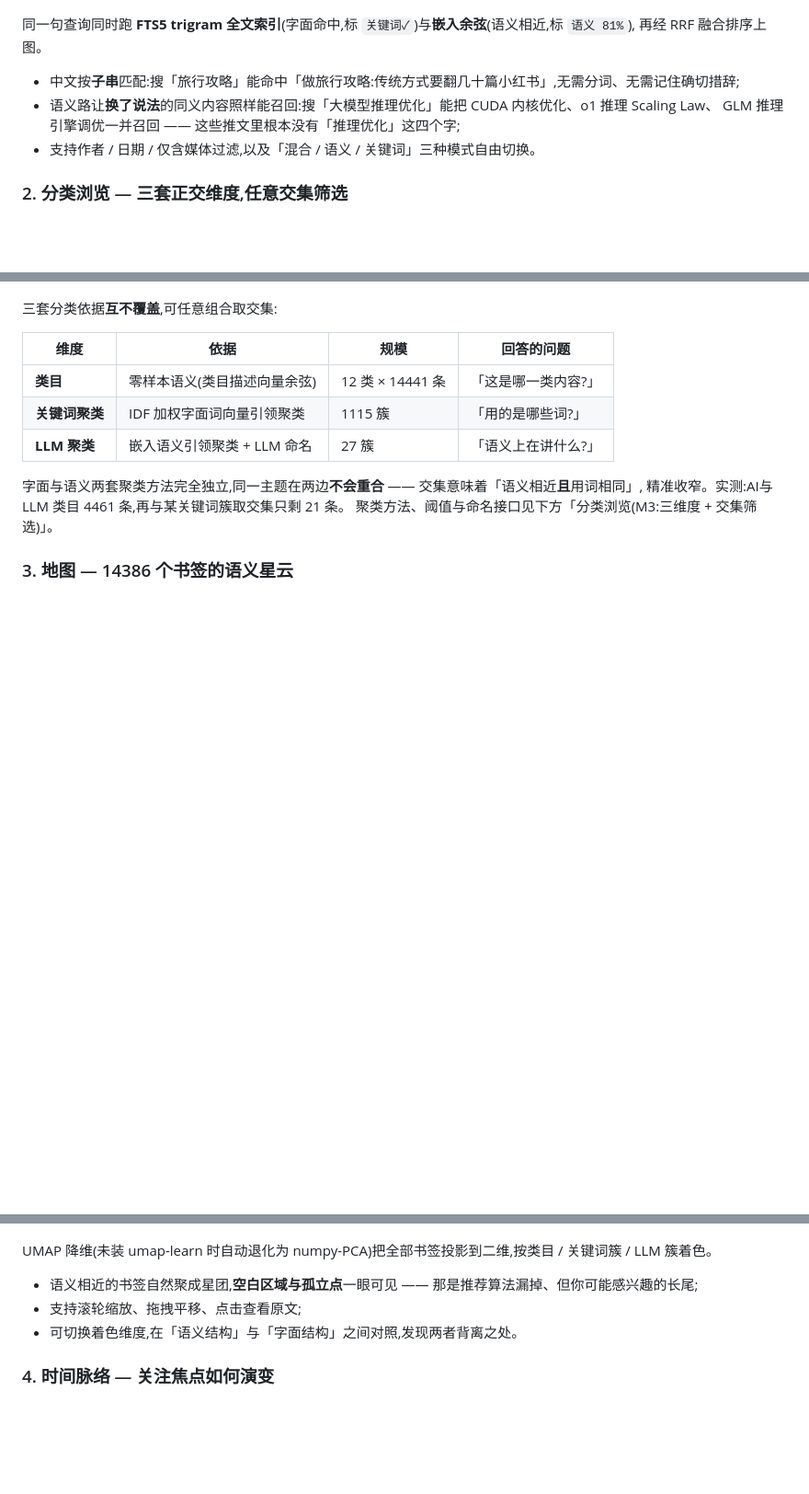
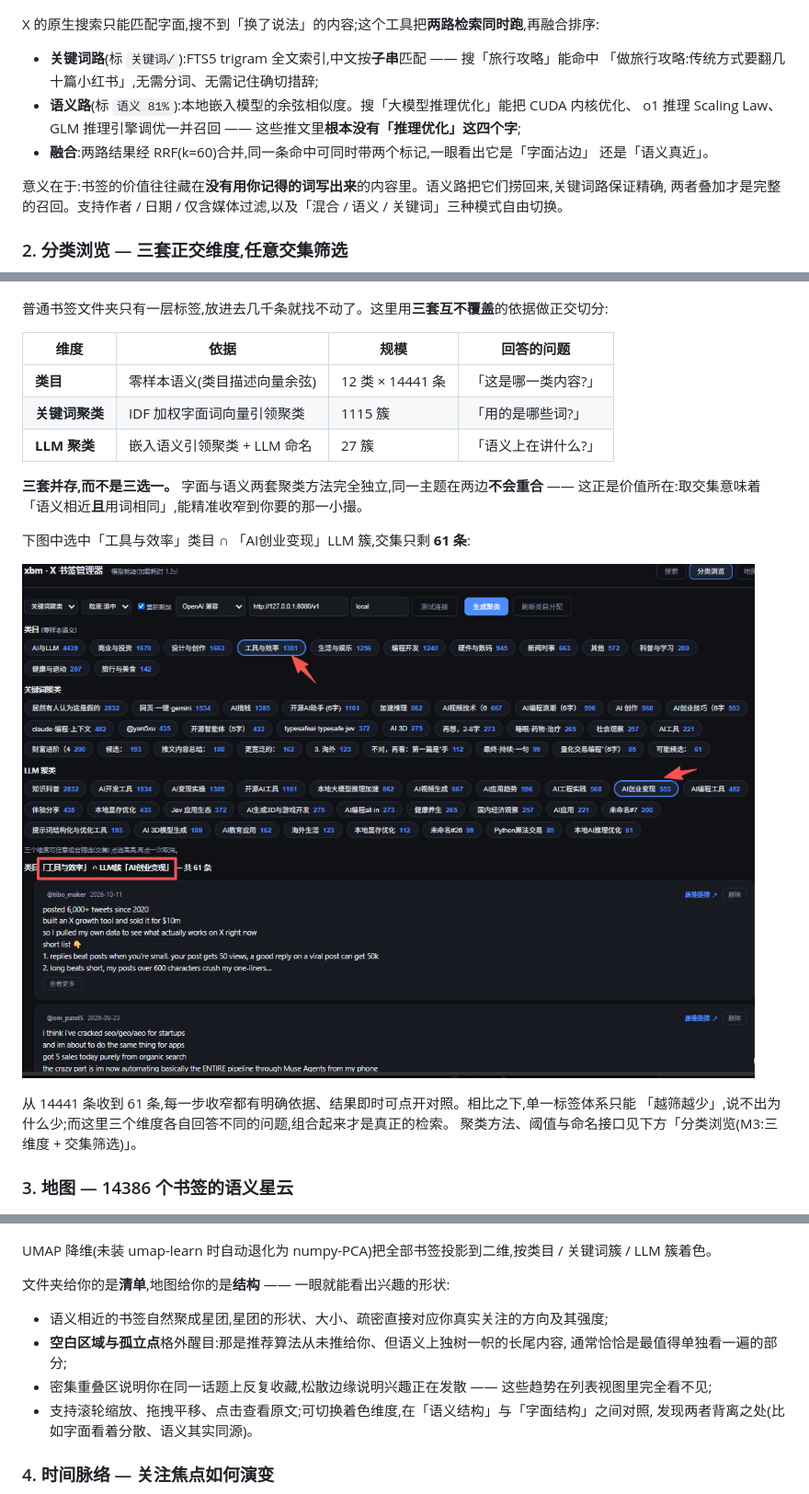
Before and after one commit to fudingyu/xbm, a Markdown page: README.md, 3 parts joined by grey strips. Shown: that part at 92% size. Drawn GitHub-style; pictures changed too: docs/screenshots/02-categories_operation.png (added); blank space fills up the shorter version.

```diff
--- a/README.md
+++ b/README.md
@@ -21,19 +21,23 @@ x.com 书签 ──(增量同步,cookie)──> SQLite(推文 + FTS5 全文索
 
 ![搜索视图](docs/screenshots/01-search.png)
 
-同一句查询同时跑 **FTS5 trigram 全文索引**(字面命中,标 `关键词✓`)与**嵌入余弦**(语义相近,标 `语义 81%`),
-再经 RRF 融合排序上图。
+X 的原生搜索只能匹配字面,搜不到「换了说法」的内容;这个工具把**两路检索同时跑**,再融合排序:
 
-- 中文按**子串**匹配:搜「旅行攻略」能命中「做旅行攻略:传统方式要翻几十篇小红书」,无需分词、无需记住确切措辞;
-- 语义路让**换了说法**的同义内容照样能召回:搜「大模型推理优化」能把 CUDA 内核优化、o1 推理 Scaling Law、
-  GLM 推理引擎调优一并召回 —— 这些推文里根本没有「推理优化」这四个字;
-- 支持作者 / 日期 / 仅含媒体过滤,以及「混合 / 语义 / 关键词」三种模式自由切换。
+- **关键词路**(标 `关键词✓`):FTS5 trigram 全文索引,中文按**子串**匹配 —— 搜「旅行攻略」能命中
+  「做旅行攻略:传统方式要翻几十篇小红书」,无需分词、无需记住确切措辞;
+- **语义路**(标 `语义 81%`):本地嵌入模型的余弦相似度。搜「大模型推理优化」能把 CUDA 内核优化、
+  o1 推理 Scaling Law、GLM 推理引擎调优一并召回 —— 这些推文里**根本没有「推理优化」这四个字**;
+- **融合**:两路结果经 RRF(k=60)合并,同一条命中可同时带两个标记,一眼看出它是「字面沾边」
+  还是「语义真近」。
+
+意义在于:书签的价值往往藏在**没有用你记得的词写出来**的内容里。语义路把它们捞回来,关键词路保证精确,
+两者叠加才是完整的召回。支持作者 / 日期 / 仅含媒体过滤,以及「混合 / 语义 / 关键词」三种模式自由切换。
 
 ### 2. 分类浏览 — 三套正交维度,任意交集筛选
 
 ![分类浏览视图](docs/screenshots/02-categories.png)
 
-三套分类依据**互不覆盖**,可任意组合取交集:
+普通书签文件夹只有一层标签,放进去几千条就找不动了。这里用**三套互不覆盖**的依据做正交切分:
 
 | 维度 | 依据 | 规模 | 回答的问题 |
 |---|---|---|---|
@@ -41,8 +45,15 @@ x.com 书签 ──(增量同步,cookie)──> SQLite(推文 + FTS5 全文索
 | **关键词聚类** | IDF 加权字面词向量引领聚类 | 1115 簇 | 「用的是哪些词?」 |
 | **LLM 聚类** | 嵌入语义引领聚类 + LLM 命名 | 27 簇 | 「语义上在讲什么?」 |
 
-字面与语义两套聚类方法完全独立,同一主题在两边**不会重合** —— 交集意味着「语义相近**且**用词相同」,
-精准收窄。实测:AI与LLM 类目 4461 条,再与某关键词簇取交集只剩 21 条。
+**三套并存,而不是三选一。** 字面与语义两套聚类方法完全独立,同一主题在两边**不会重合** ——
+这正是价值所在:取交集意味着「语义相近**且**用词相同」,能精准收窄到你要的那一小撮。
+
+下图中选中「工具与效率」类目 ∩ 「AI创业变现」LLM 簇,交集只剩 **61 条**:
+
+![分类浏览交集筛选](docs/screenshots/02-categories_operation.png)
+
+从 14441 条收到 61 条,每一步收窄都有明确依据、结果即时可点开对照。相比之下,单一标签体系只能
+「越筛越少」,说不出为什么少;而这里三个维度各自回答不同的问题,组合起来才是真正的检索。
 聚类方法、阈值与命名接口见下方「分类浏览(M3:三维度 + 交集筛选)」。
 
 ### 3. 地图 — 14386 个书签的语义星云
@@ -51,9 +62,14 @@ x.com 书签 ──(增量同步,cookie)──> SQLite(推文 + FTS5 全文索
 
 UMAP 降维(未装 umap-learn 时自动退化为 numpy-PCA)把全部书签投影到二维,按类目 / 关键词簇 / LLM 簇着色。
 
-- 语义相近的书签自然聚成星团,**空白区域与孤立点**一眼可见 —— 那是推荐算法漏掉、但你可能感兴趣的长尾;
-- 支持滚轮缩放、拖拽平移、点击查看原文;
-- 可切换着色维度,在「语义结构」与「字面结构」之间对照,发现两者背离之处。
+文件夹给你的是**清单**,地图给你的是**结构** —— 一眼就能看出兴趣的形状:
+
+- 语义相近的书签自然聚成星团,星团的形状、大小、疏密直接对应你真实关注的方向及其强度;
+- **空白区域与孤立点**格外醒目:那是推荐算法从未推给你、但语义上独树一帜的长尾内容,
+  通常恰恰是最值得单独看一遍的部分;
+- 密集重叠区说明你在同一话题上反复收藏,松散边缘说明兴趣正在发散 —— 这些趋势在列表视图里完全看不见;
+- 支持滚轮缩放、拖拽平移、点击查看原文;可切换着色维度,在「语义结构」与「字面结构」之间对照,
+  发现两者背离之处(比如字面看着分散、语义其实同源)。
 
 ### 4. 时间脉络 — 关注焦点如何演变
 
```
Also changed, not shown: other parts of README.md (+42 -5 lines), docs/screenshots/06-threads-persistent.png (added).
